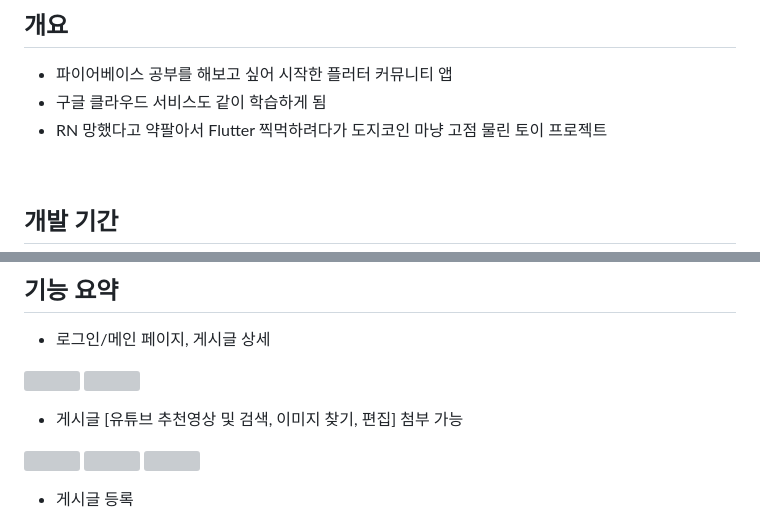
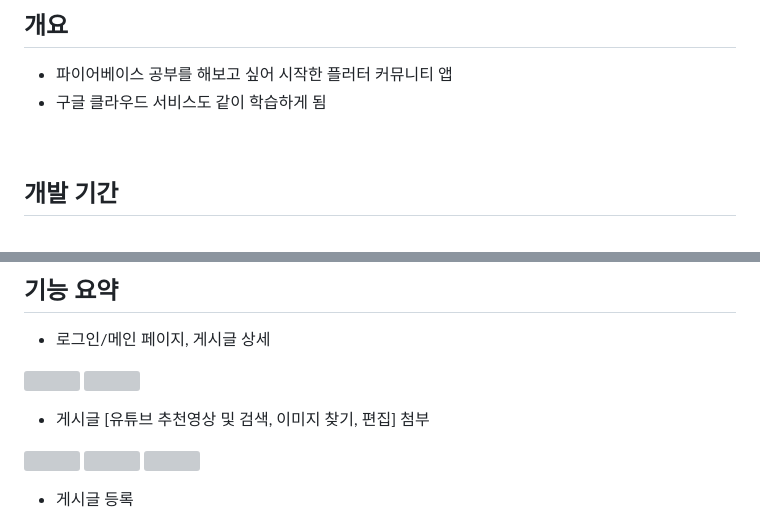
Before and after one commit to shlee0882/flutter-sufernity, a Markdown page: README.md, 2 parts joined by grey strips. Drawn GitHub-style; grey boxes are pictures that could not be loaded.

```diff
--- a/README.md
+++ b/README.md
@@ -7,8 +7,6 @@
 
 - 파이어베이스 공부를 해보고 싶어 시작한 플러터 커뮤니티 앱
 - 구글 클라우드 서비스도 같이 학습하게 됨
-- RN 망했다고 약팔아서 Flutter 찍먹하려다가 도지코인 마냥
-고점 물린 토이 프로젝트
 
 <br>
 
@@ -28,7 +26,7 @@
 </p>
 
 
-- 게시글 [유튜브 추천영상 및 검색, 이미지 찾기, 편집] 첨부 가능
+- 게시글 [유튜브 추천영상 및 검색, 이미지 찾기, 편집] 첨부
 
 <p float="left">
   <img src="https://shlee0882.github.io/flutter-static-files/assets/gif/reg-youtube.gif" width="270" height="600"/>
```
